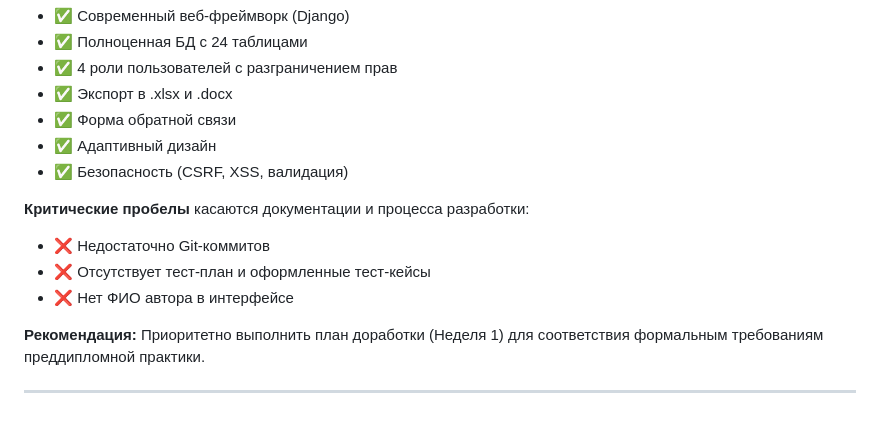
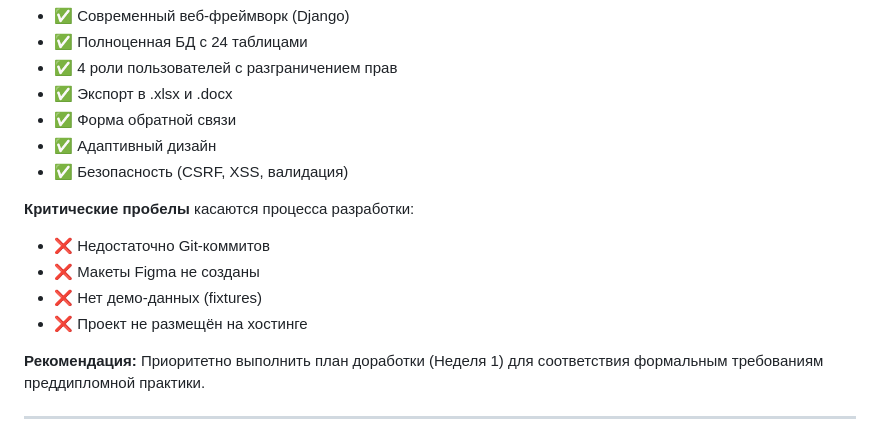
Before and after one commit to PolishchukMV/EquipmentAccountingWebsite, a Markdown page: CORRESPONDENCE_REPORT.md, the part around one of its changes. Drawn GitHub-style.

```diff
--- a/CORRESPONDENCE_REPORT.md
+++ b/CORRESPONDENCE_REPORT.md
@@ -195,10 +190,11 @@
 - ✅ Адаптивный дизайн
 - ✅ Безопасность (CSRF, XSS, валидация)
 
-**Критические пробелы** касаются документации и процесса разработки:
+**Критические пробелы** касаются процесса разработки:
 - ❌ Недостаточно Git-коммитов
-- ❌ Отсутствует тест-план и оформленные тест-кейсы
-- ❌ Нет ФИО автора в интерфейсе
+- ❌ Макеты Figma не созданы
+- ❌ Нет демо-данных (fixtures)
+- ❌ Проект не размещён на хостинге
 
 **Рекомендация:** Приоритетно выполнить план доработки (Неделя 1) для соответствия формальным требованиям преддипломной практики.
 
```
Also changed, not shown: other parts of CORRESPONDENCE_REPORT.md (+11 -16 lines).
